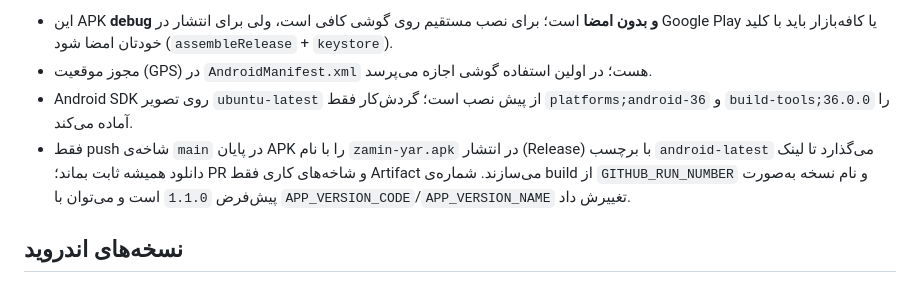
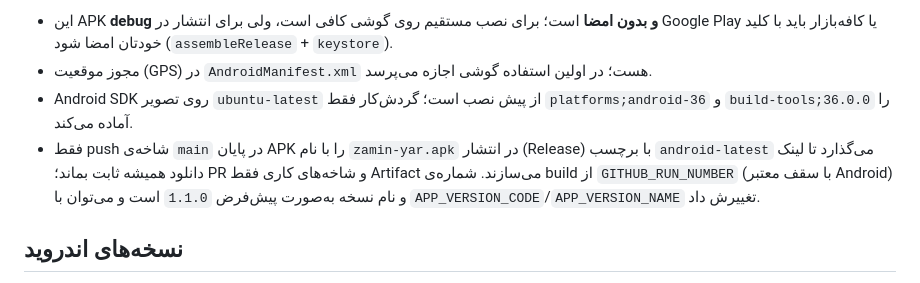
Before and after one commit to hirad2969/Zamin_yar, a Markdown page: README-android.md, the part around the change. Drawn GitHub-style.

Commit message:
Document bounded Android build versioning
Co-authored-by: arena-agent <297053741+arena-agent@users.noreply.github.com>

```diff
--- a/README-android.md
+++ b/README-android.md
@@ -40,7 +40,7 @@
 - این APK **debug و بدون امضا** است؛ برای نصب مستقیم روی گوشی کافی است، ولی برای انتشار در Google Play یا کافه‌بازار باید با کلید خودتان امضا شود (`assembleRelease` + `keystore`).
 - مجوز موقعیت (GPS) در `AndroidManifest.xml` هست؛ در اولین استفاده گوشی اجازه می‌پرسد.
 - Android SDK روی تصویر `ubuntu-latest` از پیش نصب است؛ گردش‌کار فقط `platforms;android-36` و `build-tools;36.0.0` را آماده می‌کند.
-- فقط push شاخه‌ی `main` در پایان APK را با نام `zamin-yar.apk` در انتشار (Release) با برچسب `android-latest` می‌گذارد تا لینک دانلود همیشه ثابت بماند؛ PR و شاخه‌های کاری فقط Artifact می‌سازند. شماره‌ی build از `GITHUB_RUN_NUMBER` و نام نسخه به‌صورت پیش‌فرض `1.1.0` است و می‌توان با `APP_VERSION_CODE`/`APP_VERSION_NAME` تغییرش داد.
+- فقط push شاخه‌ی `main` در پایان APK را با نام `zamin-yar.apk` در انتشار (Release) با برچسب `android-latest` می‌گذارد تا لینک دانلود همیشه ثابت بماند؛ PR و شاخه‌های کاری فقط Artifact می‌سازند. شماره‌ی build از `GITHUB_RUN_NUMBER` (با سقف معتبر Android) و نام نسخه به‌صورت پیش‌فرض `1.1.0` است و می‌توان با `APP_VERSION_CODE`/`APP_VERSION_NAME` تغییرش داد.
 
 ## نسخه‌های اندروید
 حداقل: Android 7.0 (API 24) — هدف و کامپایل: API 36. روی نسخه‌های بین این دو و جدیدتر اجرا می‌شود.
```
